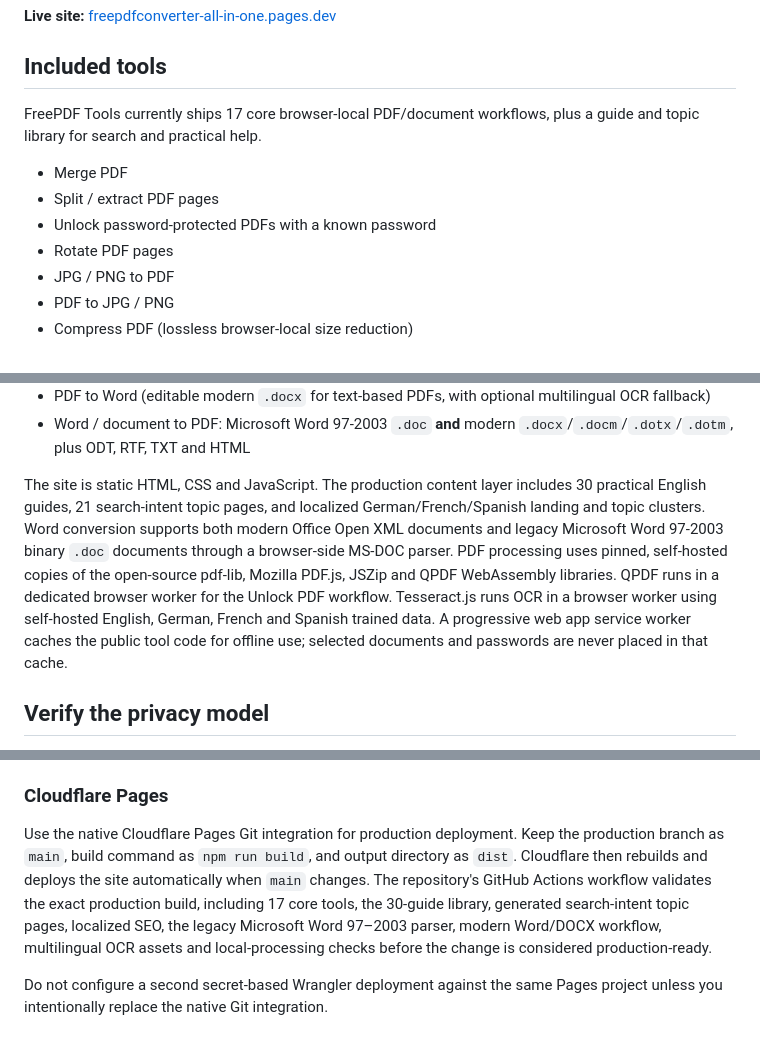
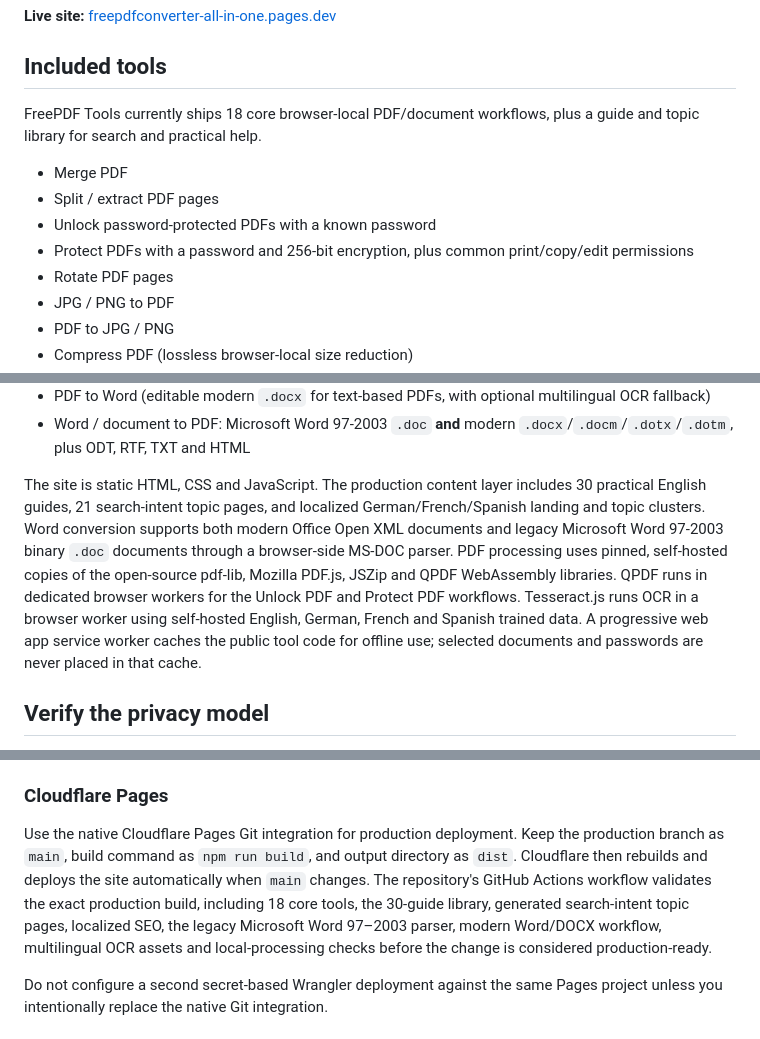
Before and after one commit to nagapurinarayana-ship-it/freepdfconverter, a Markdown page: README.md, 3 parts joined by grey strips. GitHub-like rendering.

Commit message:
Document the 18-tool PDF suite

```diff
--- a/README.md
+++ b/README.md
@@ -6,11 +6,12 @@ Free, privacy-first PDF utilities that run in the browser. Selected documents ar
 
 ## Included tools
 
-FreePDF Tools currently ships 17 core browser-local PDF/document workflows, plus a guide and topic library for search and practical help.
+FreePDF Tools currently ships 18 core browser-local PDF/document workflows, plus a guide and topic library for search and practical help.
 
 - Merge PDF
 - Split / extract PDF pages
 - Unlock password-protected PDFs with a known password
+- Protect PDFs with a password and 256-bit encryption, plus common print/copy/edit permissions
 - Rotate PDF pages
 - JPG / PNG to PDF
 - PDF to JPG / PNG
@@ -25,7 +26,7 @@ FreePDF Tools currently ships 17 core browser-local PDF/document workflows, plus
 - PDF to Word (editable modern `.docx` for text-based PDFs, with optional multilingual OCR fallback)
 - Word / document to PDF: Microsoft Word 97-2003 `.doc` **and** modern `.docx`/`.docm`/`.dotx`/`.dotm`, plus ODT, RTF, TXT and HTML
 
-The site is static HTML, CSS and JavaScript. The production content layer includes 30 practical English guides, 21 search-intent topic pages, and localized German/French/Spanish landing and topic clusters. Word conversion supports both modern Office Open XML documents and legacy Microsoft Word 97-2003 binary `.doc` documents through a browser-side MS-DOC parser. PDF processing uses pinned, self-hosted copies of the open-source pdf-lib, Mozilla PDF.js, JSZip and QPDF WebAssembly libraries. QPDF runs in a dedicated browser worker for the Unlock PDF workflow. Tesseract.js runs OCR in a browser worker using self-hosted English, German, French and Spanish trained data. A progressive web app service worker caches the public tool code for offline use; selected documents and passwords are never placed in that cache.
+The site is static HTML, CSS and JavaScript. The production content layer includes 30 practical English guides, 21 search-intent topic pages, and localized German/French/Spanish landing and topic clusters. Word conversion supports both modern Office Open XML documents and legacy Microsoft Word 97-2003 binary `.doc` documents through a browser-side MS-DOC parser. PDF processing uses pinned, self-hosted copies of the open-source pdf-lib, Mozilla PDF.js, JSZip and QPDF WebAssembly libraries. QPDF runs in dedicated browser workers for the Unlock PDF and Protect PDF workflows. Tesseract.js runs OCR in a browser worker using self-hosted English, German, French and Spanish trained data. A progressive web app service worker caches the public tool code for offline use; selected documents and passwords are never placed in that cache.
 
 ## Verify the privacy model
 
@@ -52,7 +53,7 @@ Workers Builds does not inject the final public URL into the build. After the fi
 
 ### Cloudflare Pages
 
-Use the native Cloudflare Pages Git integration for production deployment. Keep the production branch as `main`, build command as `npm run build`, and output directory as `dist`. Cloudflare then rebuilds and deploys the site automatically when `main` changes. The repository's GitHub Actions workflow validates the exact production build, including 17 core tools, the 30-guide library, generated search-intent topic pages, localized SEO, the legacy Microsoft Word 97–2003 parser, modern Word/DOCX workflow, multilingual OCR assets and local-processing checks before the change is considered production-ready.
+Use the native Cloudflare Pages Git integration for production deployment. Keep the production branch as `main`, build command as `npm run build`, and output directory as `dist`. Cloudflare then rebuilds and deploys the site automatically when `main` changes. The repository's GitHub Actions workflow validates the exact production build, including 18 core tools, the 30-guide library, generated search-intent topic pages, localized SEO, the legacy Microsoft Word 97–2003 parser, modern Word/DOCX workflow, multilingual OCR assets and local-processing checks before the change is considered production-ready.
 
 Do not configure a second secret-based Wrangler deployment against the same Pages project unless you intentionally replace the native Git integration.
 
```
